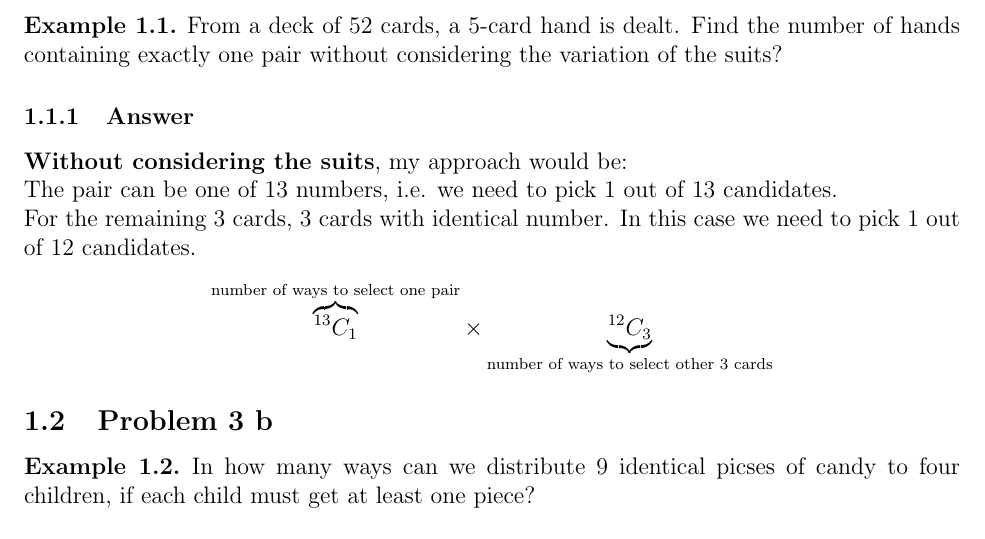
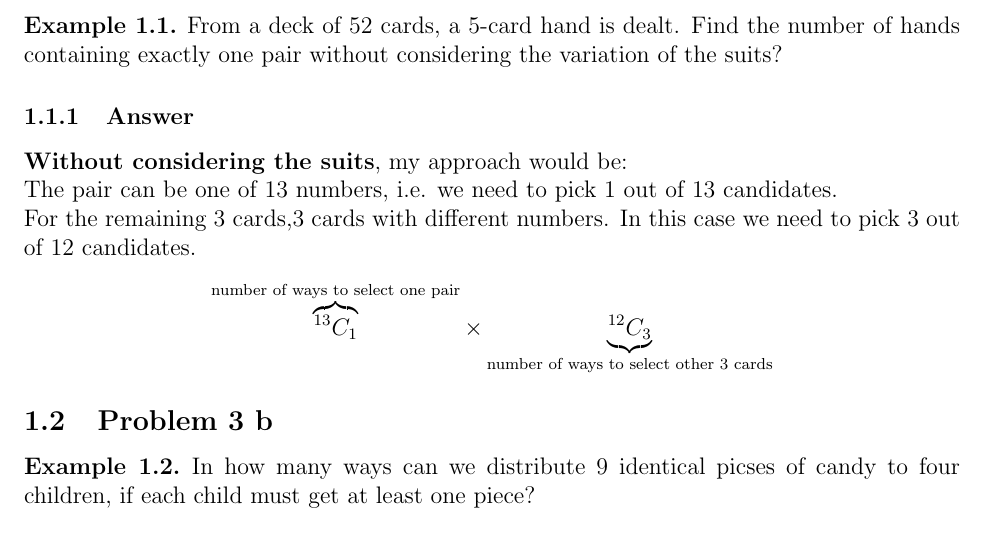
Before and after one commit to GUC-Notes/math401-notes, a LaTeX document (mid-sloutions/main.tex): part of the page, cut so that both start at the same text. Compiled offline with pdfLaTeX.

Commit message:
upload files

```diff
--- a/mid-sloutions/main.tex
+++ b/mid-sloutions/main.tex
@@ -54,7 +54,7 @@
 
     The pair can be one of 13 numbers, i.e. we need to pick 1 out of 13 candidates.
 
-    For the remaining 3 cards, 3 cards with identical number. In this case we need to pick 1 out of 12 candidates.
+    For the remaining 3 cards,3 cards with different numbers. In this case we need to pick 3 out of 12 candidates.
     \[
         \overbrace{\Comb{13}{1}}^{\text{number of ways to select one pair}}
         \times \underbrace{\Comb{12}{3}}_{\text{number of ways to select other 3 cards}}
```
Also changed, not shown: mid-sloutions/main.pdf.
